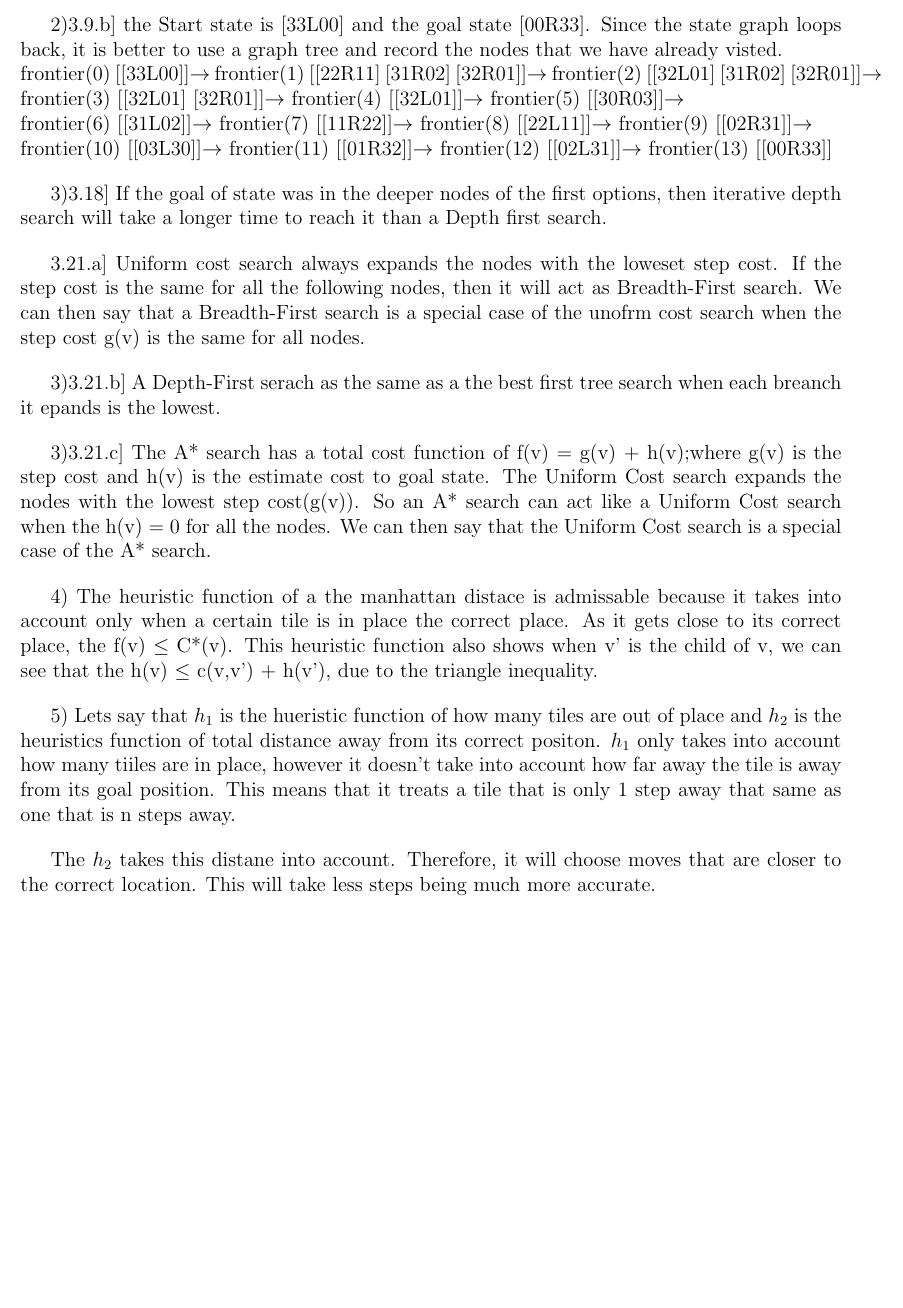
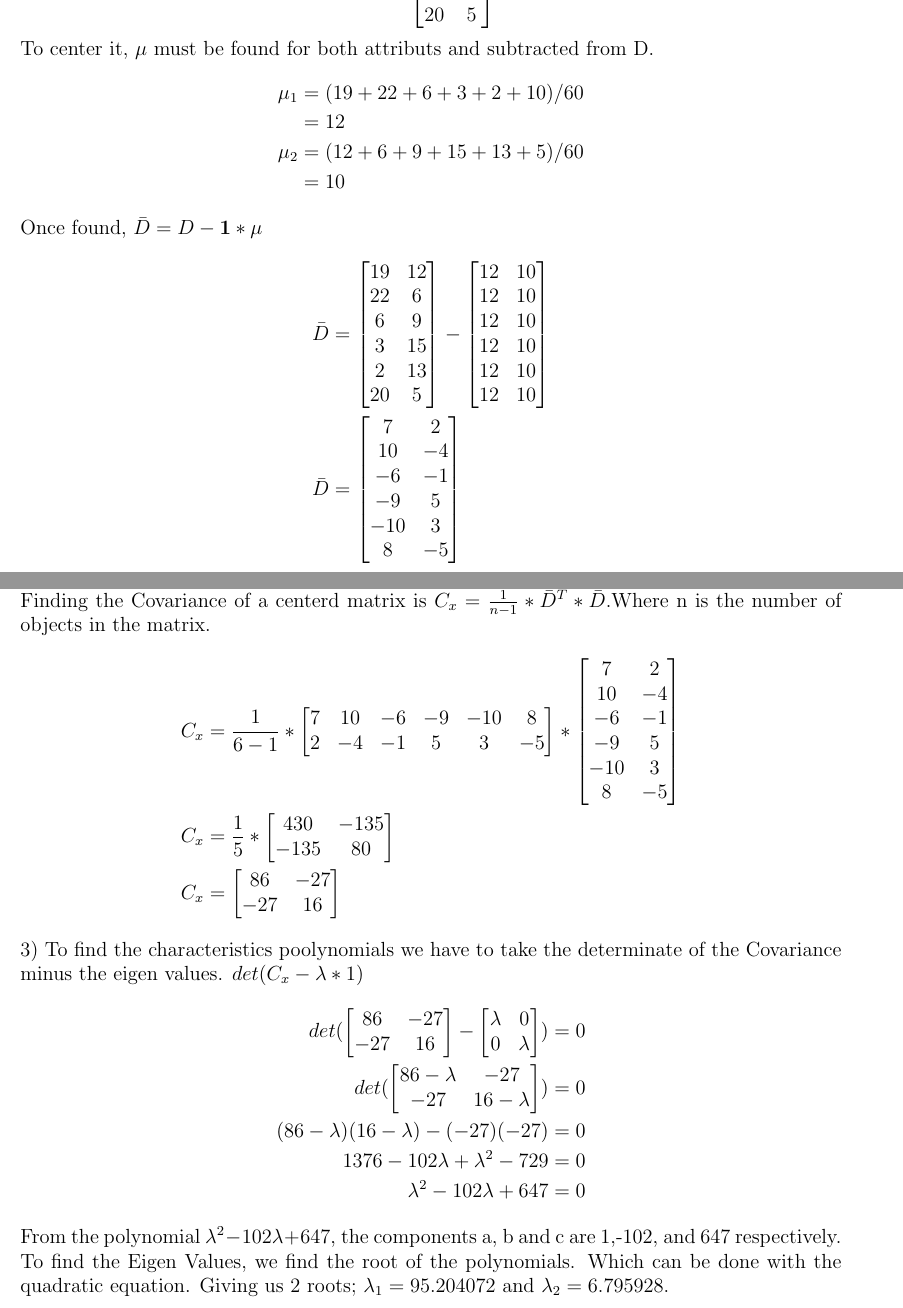
Before and after one commit to JoseCarlosMunoz12/DataMiningClass, a LaTeX problem sheet (HW1/HW_1.tex): part of page 2 of 2 before the commit and two parts of pages 1 and 2 of 2 after it, the two joined at a grey line, cut at the place of the change, the shorter picture padded with empty space. Compiled offline with pdfLaTeX.

Commit message:
started UG HW1

```diff
--- a/HW1/HW_1.tex
+++ b/HW1/HW_1.tex
@@ -83,12 +34,0 @@ cR: number of cannibals on the right bank\\
-2)3.9.b] the Start state is [33L00] and the goal state [00R33]. Since the state graph loops back, it is better to use a graph tree and record the nodes that we have already visted.\\
-frontier(0) [[33L00]]$\rightarrow$ frontier(1) [[22R11] [31R02] [32R01]]$\rightarrow$  frontier(2) [[32L01] [31R02] [32R01]]$\rightarrow$\\
-frontier(3) [[32L01] [32R01]]$\rightarrow$ frontier(4) [[32L01]]$\rightarrow$  frontier(5) [[30R03]]$\rightarrow$\\
-frontier(6) [[31L02]]$\rightarrow$ frontier(7) [[11R22]]$\rightarrow$  frontier(8) [[22L11]]$\rightarrow$  frontier(9) [[02R31]]$\rightarrow$\\
-frontier(10) [[03L30]]$\rightarrow$ frontier(11) [[01R32]]$\rightarrow$  frontier(12) [[02L31]]$\rightarrow$  frontier(13) [[00R33]]\par
-3)3.18] If the goal of state was in the deeper nodes of the first options, then iterative depth search will take a longer time to reach it than a Depth first search.\par
-3.21.a] Uniform cost search always expands the nodes with the loweset step cost. If the step cost is the same for all the following nodes, then it will act as  Breadth-First search. We can then say that a Breadth-First search is a special case of the unofrm cost search when the step cost g(v) is the same for all nodes.\par
-3)3.21.b] A Depth-First serach as the same as a the best first tree search when each breanch it epands is the lowest.\par
-3)3.21.c] The A* search has a total cost function of f(v) = g(v) + h(v);where g(v) is the step cost and h(v) is the estimate cost to goal state. The Uniform Cost search expands the nodes with the lowest step cost(g(v)). So an A* search can act like a Uniform Cost search when the  h(v) = 0 for all the nodes.  We can then say that the Uniform Cost search is a special case of the A* search.\par
-4) The heuristic function of a the manhattan distace is admissable because it takes into account only when a certain tile is in place the correct place. As it gets close to its correct place, the f(v) $\leq$ C*(v). This heuristic function also shows when v' is the child of v, we can see that the h(v) $\leq$ c(v,v') + h(v'), due to the triangle inequality.\par
-5) Lets say that $h_1$ is the hueristic function of how many tiles are out of place and $h_2$ is the heuristics function of total distance away from its correct positon. $h_1$ only takes into account how many tiiles are in place, however it doesn't take into account how far away the tile is away from its goal position. This means that it treats a tile that is only 1 step away that same as one that is n steps away.\par
-The $h_2$ takes this distane into account. Therefore, it will choose moves that are closer to the correct location. This will take less steps being much more accurate.
@@ -95,2 +46,106 @@ The $h_2$ takes this distane into account. Therefore, it will choose moves that
+ 2 &  13 \\
+20 &  5 \\
+\end{bmatrix}
+\end{equation*}
+To center it, $\mu$ must be found for both attributs and subtracted from D.
+\begin{equation*}
+\begin{split}
+\mu_{1} &= (19+22+6+3+2+10) / 60\\
+ &= 12 \\
+\mu_{2} &= (12+6+9+15+13+5) / 60\\
+ &= 10
+\end{split}
+\end{equation*}
+Once found, $\bar{D}= D -\bold{1}*\mu$
+\begin{equation*}
+\begin{split}
+\bar{D}&=
+\begin{bmatrix}
+19 & 12 \\
+22 &  6 \\
+ 6  &  9 \\
+ 3 &  15 \\
+ 2 &  13 \\
+20 &  5
+\end{bmatrix}
+-
+\begin{bmatrix}
+12 & 10 \\
+12 & 10 \\
+12 & 10 \\
+12 & 10 \\
+12 & 10 \\
+12 & 10
+\end{bmatrix}\\
+\bar{D}&=
+\begin{bmatrix}
+    7 &  2 \\
+  10 & -4 \\
+   -6 & -1 \\
+   -9 &  5 \\
+ -10 &  3 \\
+    8 & -5
+\end{bmatrix}
+\end{split}
+\end{equation*}
+\newpage
+2)\\
+Finding the Covariance of a centerd matrix is $C_{x} = \frac{1}{n-1} * \bar{D}^{T}*\bar{D}$.Where n is the number of objects in the matrix.
+\begin{equation*}
+\begin{split}
+C_{x}&= \frac{1}{6-1}
+*
+\begin{bmatrix}
+7 & 10 & -6& -9 & -10 & 8\\
+2 & -4 & -1& 5 & 3 &-5
+\end{bmatrix}
+*
+\begin{bmatrix}
+    7 &  2 \\
+  10 & -4 \\
+   -6 & -1 \\
+   -9 &  5 \\
+ -10 &  3 \\
+    8 & -5
+\end{bmatrix}\\
+C_{x} &= \frac{1}{5}
+*
+\begin{bmatrix}
+430 & -135 \\
+-135 & 80
+\end{bmatrix}\\
+C_{x} &=
+\begin{bmatrix}
+86 & -27 \\
+-27 & 16
+\end{bmatrix}
+\end{split}
+\end{equation*}
+%In the middle if y
+3) To find the characteristics poolynomials we have to take the determinate of the Covariance minus the eigen values.
+$det(C_{x} -\lambda *1)$
+\begin{equation*}
+\begin{split}
+det(
+\begin{bmatrix}
+86 & -27 \\
+-27 & 16
+\end{bmatrix}
+-
+\begin{bmatrix}
+\lambda & 0 \\
+0 & \lambda
+\end{bmatrix}) = 0\\
+det(
+\begin{bmatrix}
+86 - \lambda & -27 \\
+-27 & 16 - \lambda
+\end{bmatrix}) = 0\\
+(86-\lambda)(16-\lambda) - (-27)(-27) = 0\\
+1376 -102\lambda + \lambda^{2} - 729 = 0\\
+\lambda^{2} -102\lambda + 647 = 0
+\end{split}
+\end{equation*}
+From the polynomial $\lambda^{2} -102\lambda + 647 $, the components a, b and c are 1,-102, and 647 respectively. To find the Eigen Values, we find the root of the polynomials. Which can be done with the quadratic equation. Giving us 2  roots; $\lambda_{1} = 95.204072$ and $\lambda_{2} = 6.795928$.
 %===============================
 \end{document}
```
Also changed, not shown: HW1/HW_1.pdf (added), HW1/HW_1.tex (59 more changed lines), 1 other file.
